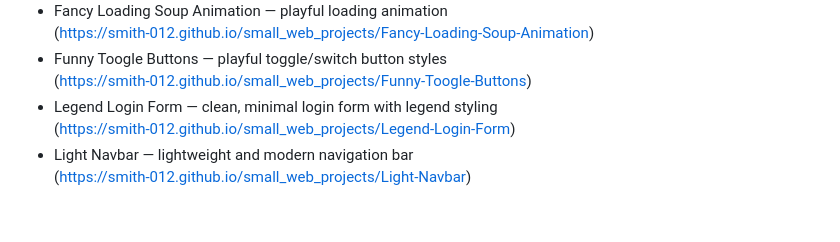
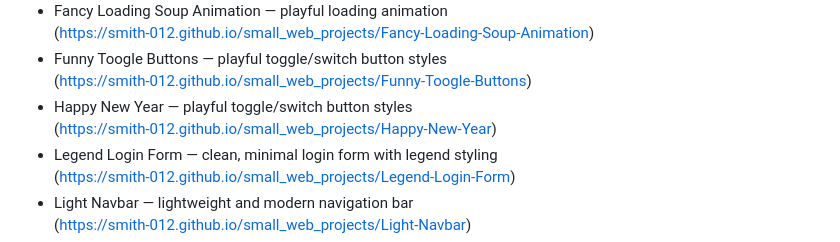
Before and after one commit to Smith-012/small_web_projects, a Markdown page: README.md, the part around the change. Rendered like a GitHub page; blank space fills up the shorter version.

```diff
--- a/README.md
+++ b/README.md
@@ -36,6 +36,8 @@ Each link opens the project folder on GitHub. Open the project's index.html loca
   (https://smith-012.github.io/small_web_projects/Fancy-Loading-Soup-Animation)
 - Funny Toogle Buttons — playful toggle/switch button styles
   (https://smith-012.github.io/small_web_projects/Funny-Toogle-Buttons)
+- Happy New Year — playful toggle/switch button styles
+  (https://smith-012.github.io/small_web_projects/Happy-New-Year)
 - Legend Login Form — clean, minimal login form with legend styling
   (https://smith-012.github.io/small_web_projects/Legend-Login-Form)
 - Light Navbar — lightweight and modern navigation bar
```
